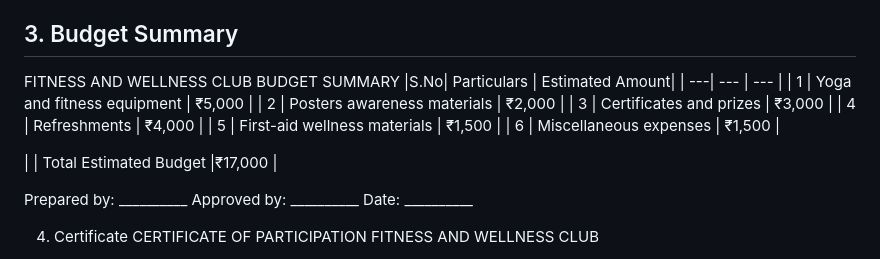
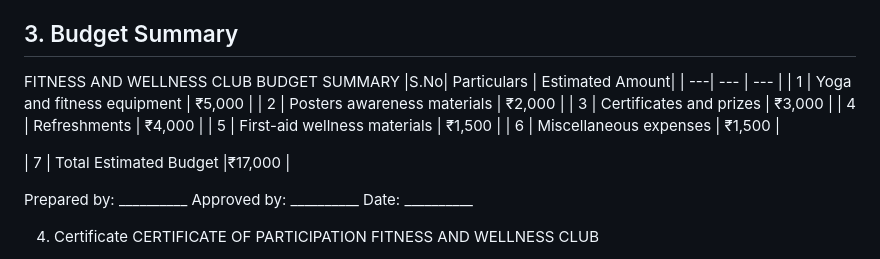
Before and after one commit to tamilselvimani567-svg/College-Club-Documentation-Portal, a Markdown page: README.md, the part around the change. Rendered like a GitHub page.

Commit message:
Update budget summary table with serial number

```diff
--- a/README.md
+++ b/README.md
@@ -72,7 +72,7 @@ Signature: varshini <br>
 ## 3. Budget Summary
 FITNESS AND WELLNESS CLUB
 BUDGET SUMMARY
-|S.No|	Particulars	                | Estimated Amount|
+|S.No|	Particulars	                 | Estimated Amount|
 | ---|       ---                    |  ---            |
 | 1	 | Yoga and fitness equipment   |	₹5,000          |
 | 2	 | Posters  awareness materials |  ₹2,000         |
@@ -81,7 +81,7 @@ BUDGET SUMMARY
 | 5	 | First-aid wellness materials |	₹1,500          |
 | 6	 | Miscellaneous expenses       |	₹1,500          |
 
-|	   | Total Estimated Budget	      |₹17,000          |
+|	 7 | Total Estimated Budget	      |₹17,000          |
 
 Prepared by: __________
 Approved by: __________
```
